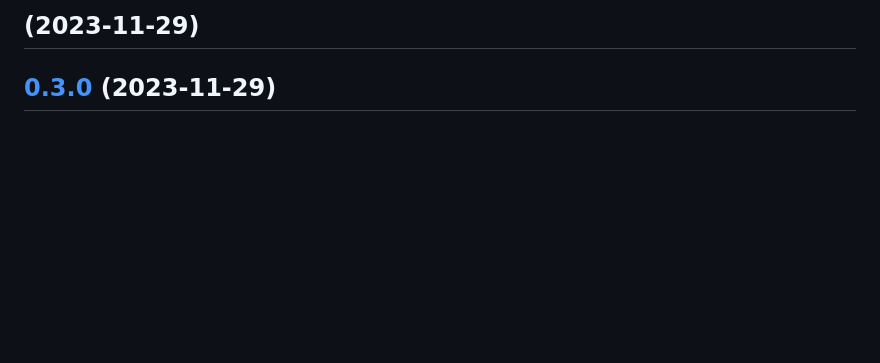
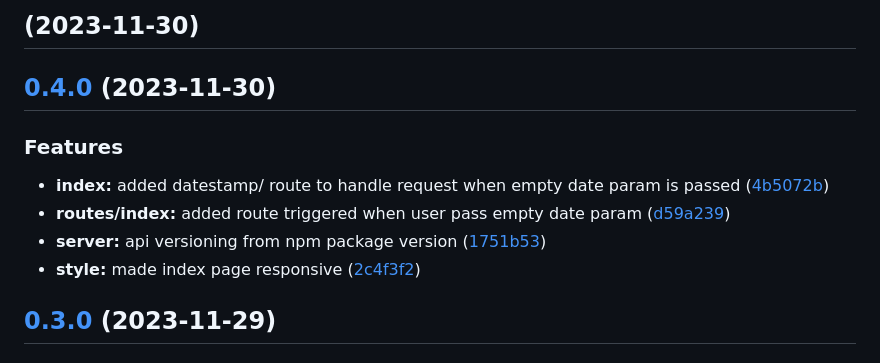
Before and after one commit to ambiere/datestamp, a Markdown page: CHANGELOG.md, the part around the change. Drawn GitHub-style; blank space fills up the shorter version.

Commit message:
docs(changelog): updated changelog

```diff
--- a/CHANGELOG.md
+++ b/CHANGELOG.md
@@ -1,4 +1,14 @@
-##  (2023-11-29)
+##  (2023-11-30)
+
+## [0.4.0](https://github.com/zhid0399123/xcixtimestamp/compare/0.3.0-beta...0.4.0) (2023-11-30)
+
+
+### Features
+
+* **index:** added datestamp/ route to handle request when empty date param is passed ([4b5072b](https://github.com/zhid0399123/xcixtimestamp/commit/4b5072ba509d49b5766bd9408040db0ff9e7ab0e))
+* **routes/index:** added route triggered when user pass empty date param ([d59a239](https://github.com/zhid0399123/xcixtimestamp/commit/d59a239593fd401431b676ab73945db6242e9a78))
+* **server:** api versioning from npm package version ([1751b53](https://github.com/zhid0399123/xcixtimestamp/commit/1751b53381e77e946609e5e977fc676c2b920950))
+* **style:** made index page responsive ([2c4f3f2](https://github.com/zhid0399123/xcixtimestamp/commit/2c4f3f2afb3720e8c67a1dadb0d6742330075cf8))
 
 ## [0.3.0](https://github.com/zhid0399123/xcixtimestamp/compare/0.2.0...0.3.0) (2023-11-29)
 
```
